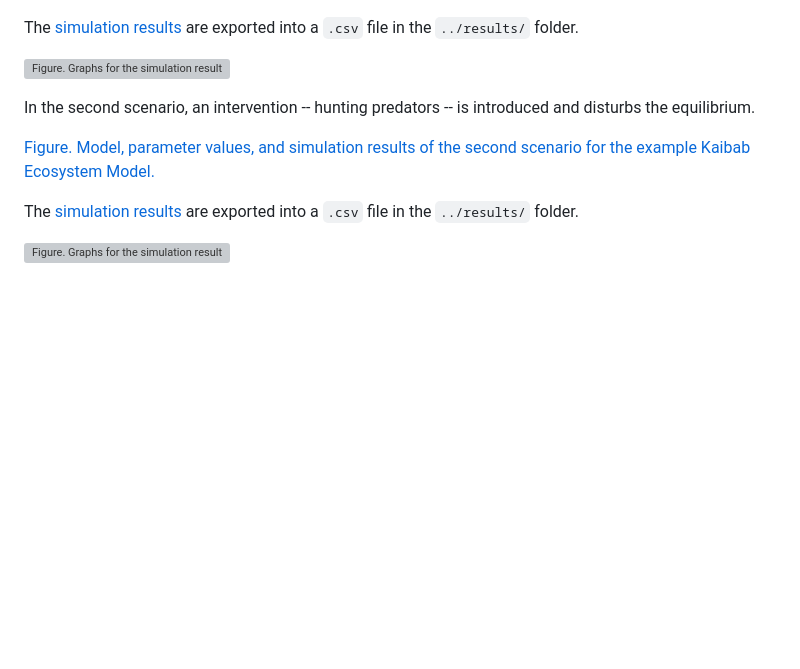
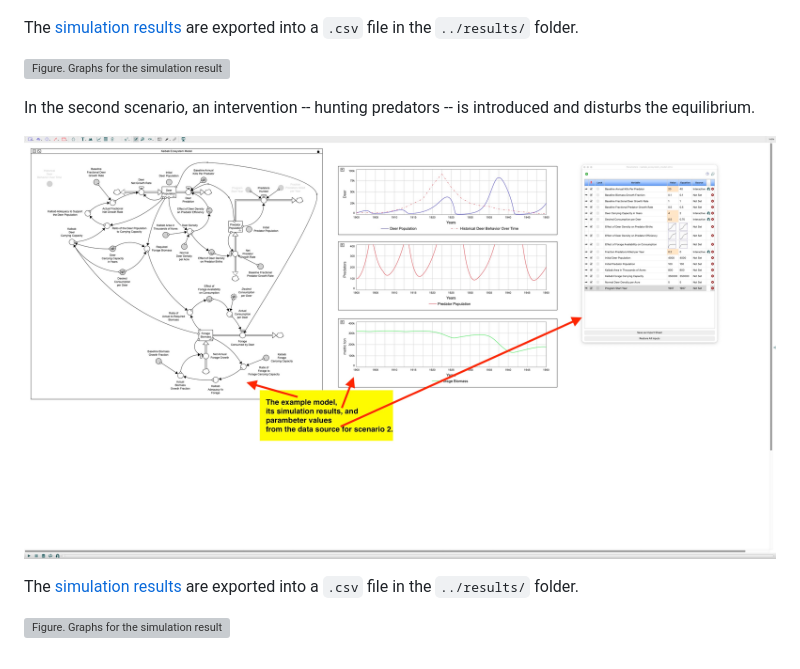
Before and after one commit to FAIR-systemDynamics/fair-hunter-prey-simulation, a Markdown page: docs/kaibab_example.md, the part around one of its changes. Rendered like a GitHub page; blank space fills up the shorter version; grey boxes are pictures that could not be loaded.

```diff
--- a/docs/kaibab_example.md
+++ b/docs/kaibab_example.md
@@ -106,7 +106,7 @@ The [simulation results](../results/kaibab_ecosystem_results_stella_scenario1.cs
 
 In the second scenario, an intervention -- hunting predators -- is introduced and disturbs the equilibrium.
 
-[Figure. Model, parameter values, and simulation results of the second scenario for the example Kaibab Ecosystem Model. ](kaibab_ecosystem_screenshot_stella_scenario2.jpg)
+![Figure. Model, parameter values, and simulation results of the second scenario for the example Kaibab Ecosystem Model. ](kaibab_ecosystem_screenshot_stella_scenario2.jpg)
 
 The [simulation results](../results/kaibab_ecosystem_results_stella_scenario2.csv) are exported into a `.csv` file in the `../results/` folder.
 
```
Also changed, not shown: other parts of docs/kaibab_example.md (+3 -3 lines).
